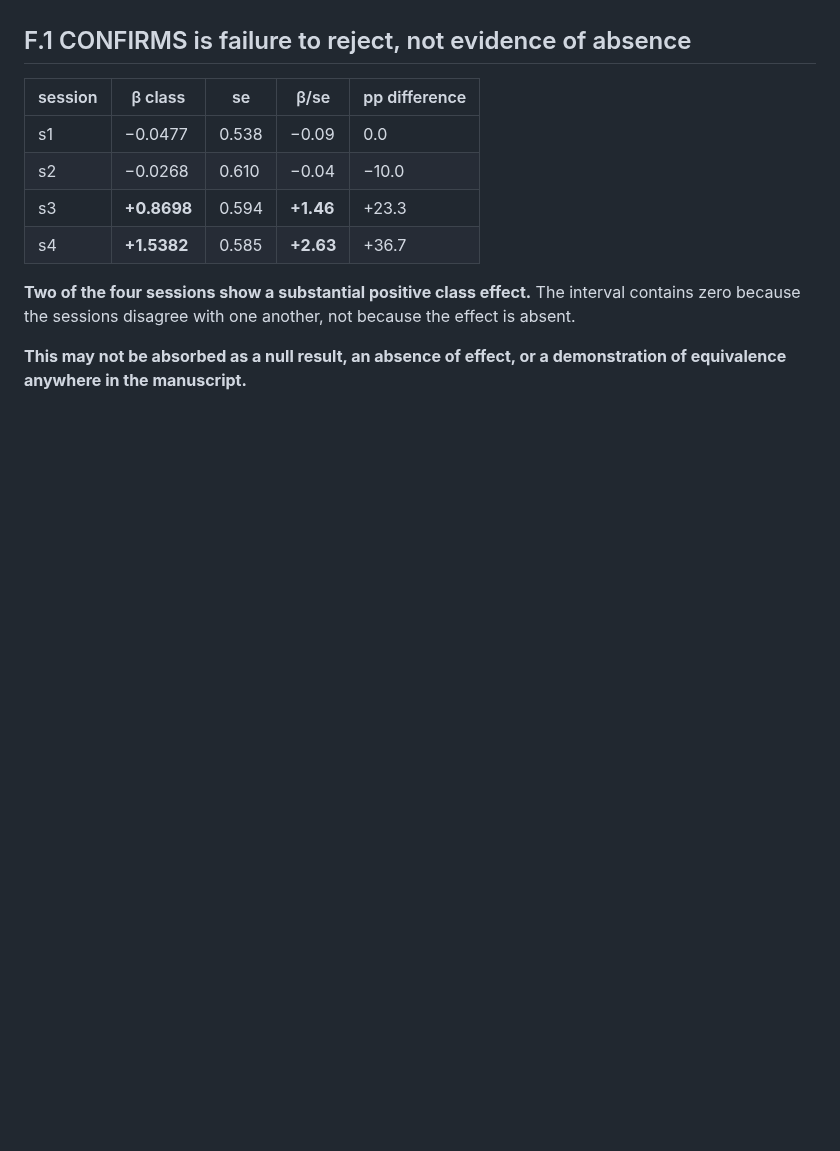
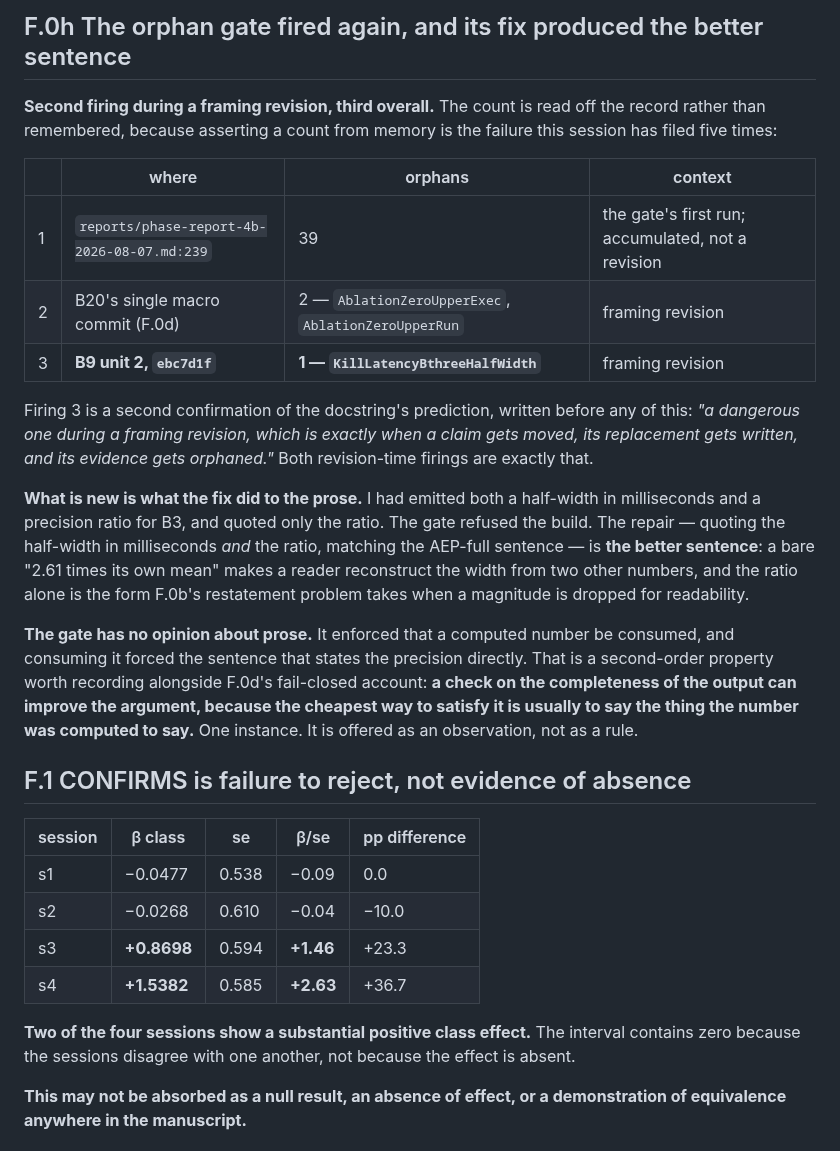
Before and after one commit to hafizmirhamza276-lab/Research-paper-AEP, a Markdown page: reports/phase-report-8-6-section-F-2026-08-31.md, the part around one of its changes. Drawn GitHub-style; blank space fills up the shorter version.

```diff
--- a/reports/phase-report-8-6-section-F-2026-08-31.md
+++ b/reports/phase-report-8-6-section-F-2026-08-31.md
@@ -627,3 +692,36 @@ read as two-out-of-three with one pending.**
+## F.0h The orphan gate fired again, and its fix produced the better sentence
+
+**Second firing during a framing revision, third overall.** The count is read
+off the record rather than remembered, because asserting a count from memory is
+the failure this session has filed five times:
+
+| | where | orphans | context |
+|---|---|---|---|
+| 1 | `reports/phase-report-4b-2026-08-07.md:239` | 39 | the gate's first run; accumulated, not a revision |
+| 2 | B20's single macro commit (F.0d) | 2 — `AblationZeroUpperExec`, `AblationZeroUpperRun` | framing revision |
+| 3 | **B9 unit 2, `ebc7d1f`** | **1 — `KillLatencyBthreeHalfWidth`** | framing revision |
+
+Firing 3 is a second confirmation of the docstring's prediction, written before
+any of this: *"a dangerous one during a framing revision, which is exactly when
+a claim gets moved, its replacement gets written, and its evidence gets
+orphaned."* Both revision-time firings are exactly that.
+
+**What is new is what the fix did to the prose.** I had emitted both a
+half-width in milliseconds and a precision ratio for B3, and quoted only the
+ratio. The gate refused the build. The repair — quoting the half-width in
+milliseconds *and* the ratio, matching the AEP-full sentence — is **the better
+sentence**: a bare "2.61 times its own mean" makes a reader reconstruct the
+width from two other numbers, and the ratio alone is the form F.0b's
+restatement problem takes when a magnitude is dropped for readability.
+
+**The gate has no opinion about prose.** It enforced that a computed number be
+consumed, and consuming it forced the sentence that states the precision
+directly. That is a second-order property worth recording alongside F.0d's
+fail-closed account: **a check on the completeness of the output can improve the
+argument, because the cheapest way to satisfy it is usually to say the thing the
+number was computed to say.** One instance. It is offered as an observation, not
+as a rule.
+
 ## F.1 CONFIRMS is failure to reject, not evidence of absence
 
 | session | β class | se | β/se | pp difference |
```
Also changed, not shown: other parts of reports/phase-report-8-6-section-F-2026-08-31.md (+65 -0 lines).
